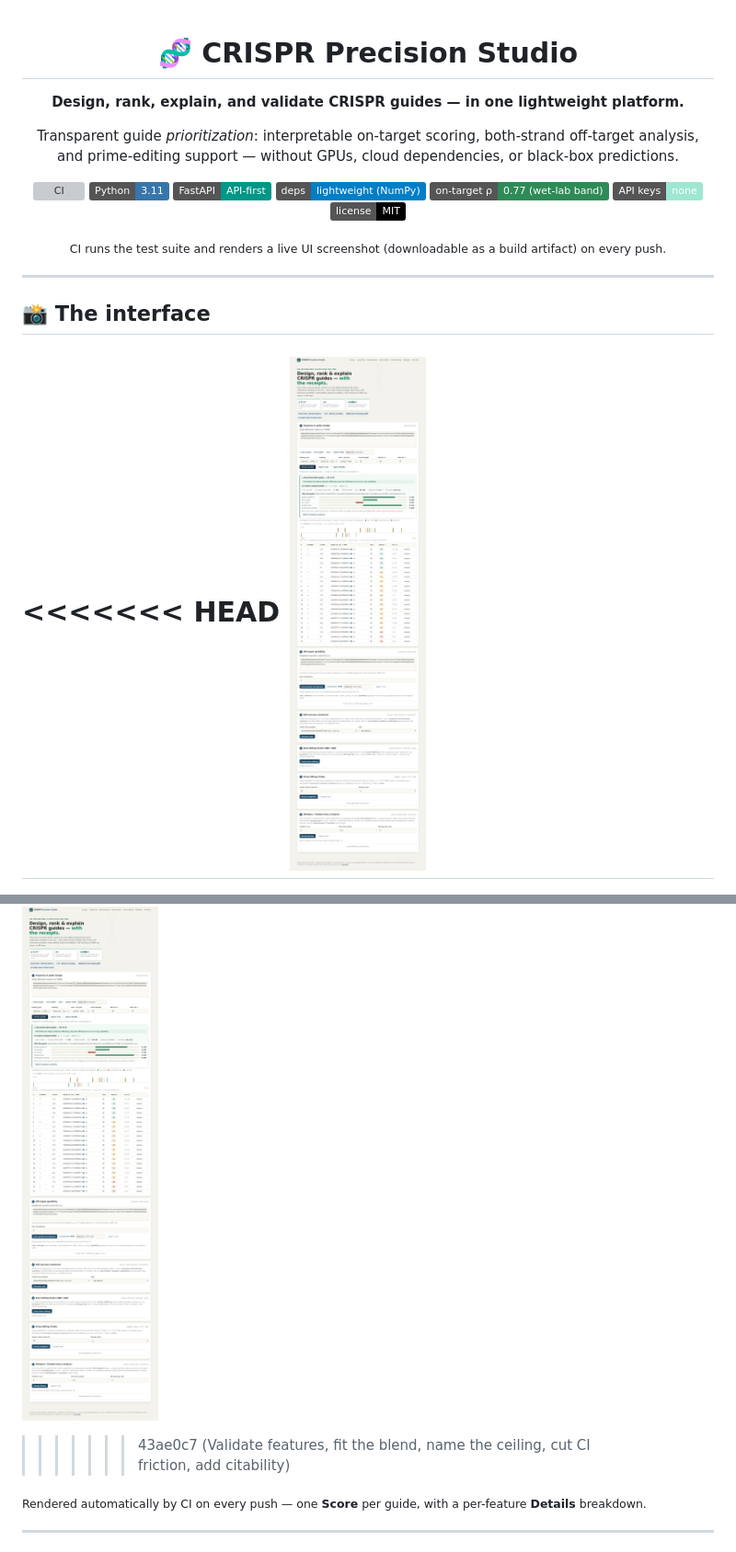
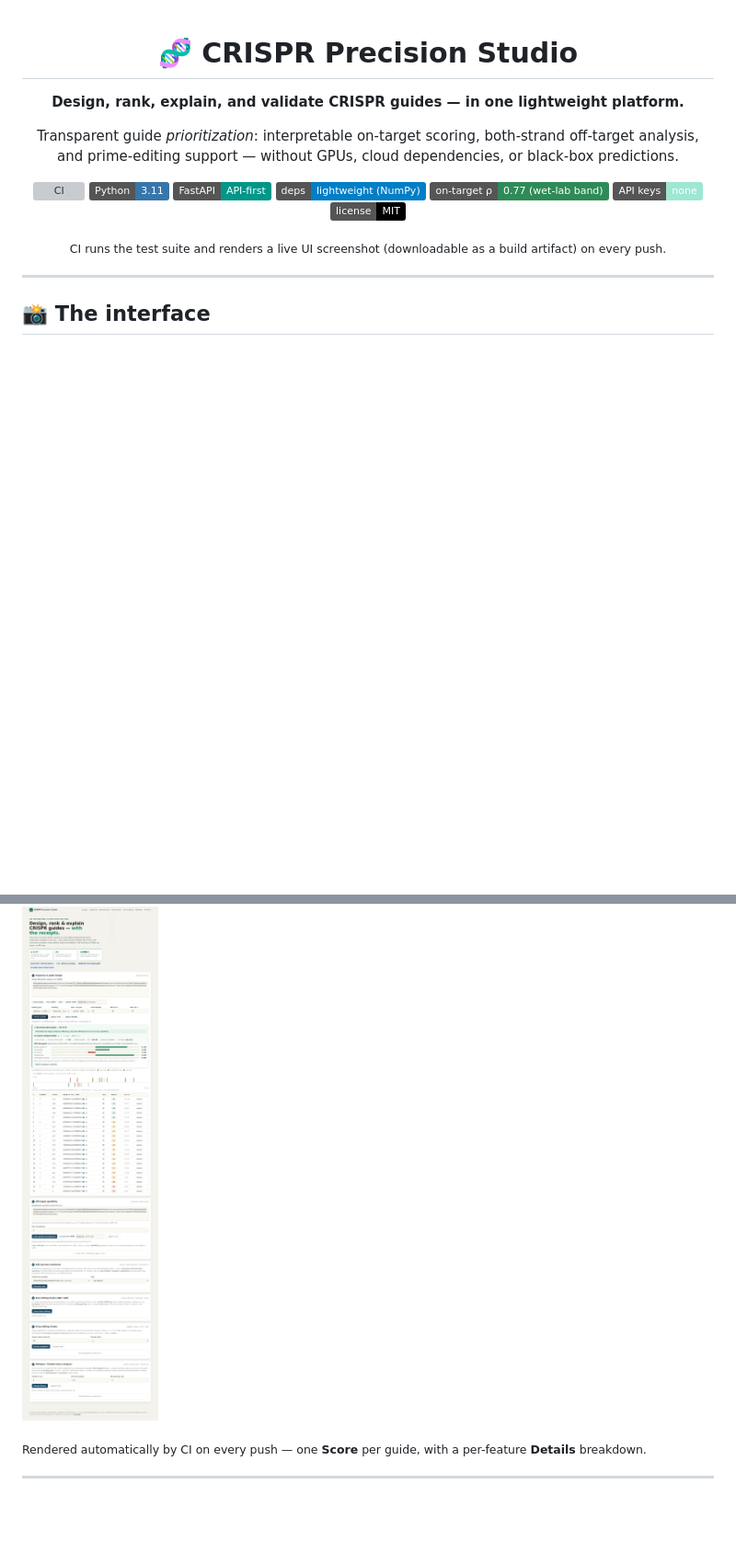
Before and after one commit to Dinesh431786/Crispr, a Markdown page: README.md, 2 parts joined by grey strips. Shown at 92% size. GitHub-like rendering; badges without logos; blank space fills up the shorter version; grey boxes are pictures that could not be loaded.

Commit message:
Fix README: remove stray merge-conflict markers from screenshot-link rebase
The previous push resolved a rebase but staged README with unresolved conflict
markers (image link: ?v= hash vs the new query-less path). Kept the query-less
docs/ui.png link that pairs with the new CI (which no longer rewrites README).

Co-Authored-By: Claude Opus 4.8 <noreply@anthropic.com>
Claude-Session: https://claude.ai/code/session_014tmrGNRuvv2ymjpm4A1Y1m

```diff
--- a/README.md
+++ b/README.md
@@ -22,11 +22,7 @@ Transparent guide *prioritization*: interpretable on-target scoring, both-strand
 
 ## 📸 The interface
 
-<<<<<<< HEAD
-![CRISPR Precision Studio UI](docs/ui.png?v=f00c1d32)
-=======
 ![CRISPR Precision Studio UI](docs/ui.png)
->>>>>>> 43ae0c7 (Validate features, fit the blend, name the ceiling, cut CI friction, add citability)
 
 <sub>Rendered automatically by CI on every push — one **Score** per guide, with a per-feature **Details** breakdown.</sub>
 
```
